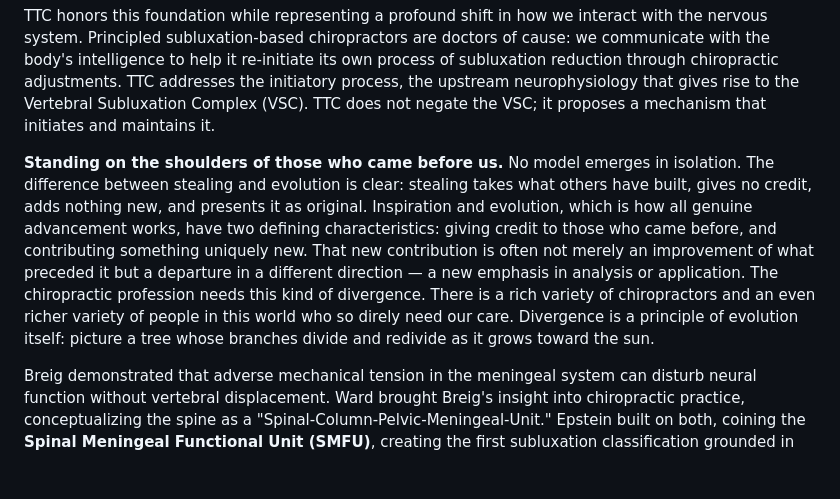
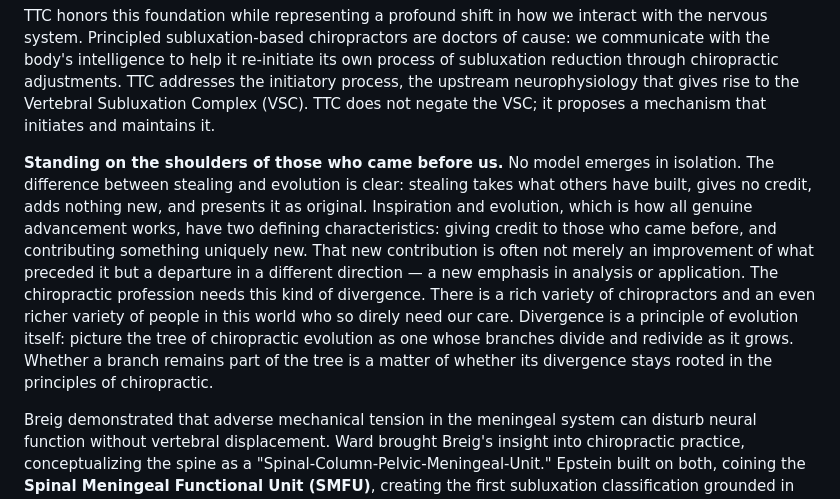
Before and after one commit to drzachconner/TTC-White-Paper, a Markdown page: renditions/01_2026-02-03_MASTER_PAPER_COMPLETE.md, the part around the change. Drawn GitHub-style; blank space fills up the shorter version.

Commit message:
style: ground tree metaphor in chiropractic principles
Tree of chiropractic evolution: branches that diverge remain part of
the tree only if rooted in chiropractic's principles.

Co-Authored-By: Claude <noreply@anthropic.com>

```diff
--- a/renditions/01_2026-02-03_MASTER_PAPER_COMPLETE.md
+++ b/renditions/01_2026-02-03_MASTER_PAPER_COMPLETE.md
@@ -32,7 +32,7 @@ This foundational principle, championed by generations of principled chiropracto
 
 TTC honors this foundation while representing a profound shift in how we interact with the nervous system. Principled subluxation-based chiropractors are doctors of cause: we communicate with the body's intelligence to help it re-initiate its own process of subluxation reduction through chiropractic adjustments. TTC addresses the initiatory process, the upstream neurophysiology that gives rise to the Vertebral Subluxation Complex (VSC). TTC does not negate the VSC; it proposes a mechanism that initiates and maintains it.
 
-**Standing on the shoulders of those who came before us.** No model emerges in isolation. The difference between stealing and evolution is clear: stealing takes what others have built, gives no credit, adds nothing new, and presents it as original. Inspiration and evolution, which is how all genuine advancement works, have two defining characteristics: giving credit to those who came before, and contributing something uniquely new. That new contribution is often not merely an improvement of what preceded it but a departure in a different direction — a new emphasis in analysis or application. The chiropractic profession needs this kind of divergence. There is a rich variety of chiropractors and an even richer variety of people in this world who so direly need our care. Divergence is a principle of evolution itself: picture a tree whose branches divide and redivide as it grows toward the sun.
+**Standing on the shoulders of those who came before us.** No model emerges in isolation. The difference between stealing and evolution is clear: stealing takes what others have built, gives no credit, adds nothing new, and presents it as original. Inspiration and evolution, which is how all genuine advancement works, have two defining characteristics: giving credit to those who came before, and contributing something uniquely new. That new contribution is often not merely an improvement of what preceded it but a departure in a different direction — a new emphasis in analysis or application. The chiropractic profession needs this kind of divergence. There is a rich variety of chiropractors and an even richer variety of people in this world who so direly need our care. Divergence is a principle of evolution itself: picture the tree of chiropractic evolution as one whose branches divide and redivide as it grows. Whether a branch remains part of the tree is a matter of whether its divergence stays rooted in the principles of chiropractic.
 
 Breig demonstrated that adverse mechanical tension in the meningeal system can disturb neural function without vertebral displacement. Ward brought Breig's insight into chiropractic practice, conceptualizing the spine as a "Spinal-Column-Pelvic-Meningeal-Unit." Epstein built on both, coining the **Spinal Meningeal Functional Unit (SMFU)**, creating the first subluxation classification grounded in meningeal tension (Class A/B), and synthesizing indicators from multiple pre-existing tonal techniques into an integrated clinical framework — the first of its kind in chiropractic. He also discovered two wave dynamics (the respiratory wave and somatopsychic wave) that demonstrated the nervous system's reorganizational capacity. These were pioneering insights that opened the door to all subsequent tonal models. TTC stands on these shoulders and extends the work in directions that are distinct and new: the proposal that meningeal involvement underlies *all* subluxation (not only Class B), the concept of the NeuroSpinal System as the body's Primary Tone-Setter, contraction-specific tonal vectors derived from the meningeal tension itself, and a model-first framework that can inform any chiropractic technique. These contributions are detailed throughout Parts IV and V.
 
```
